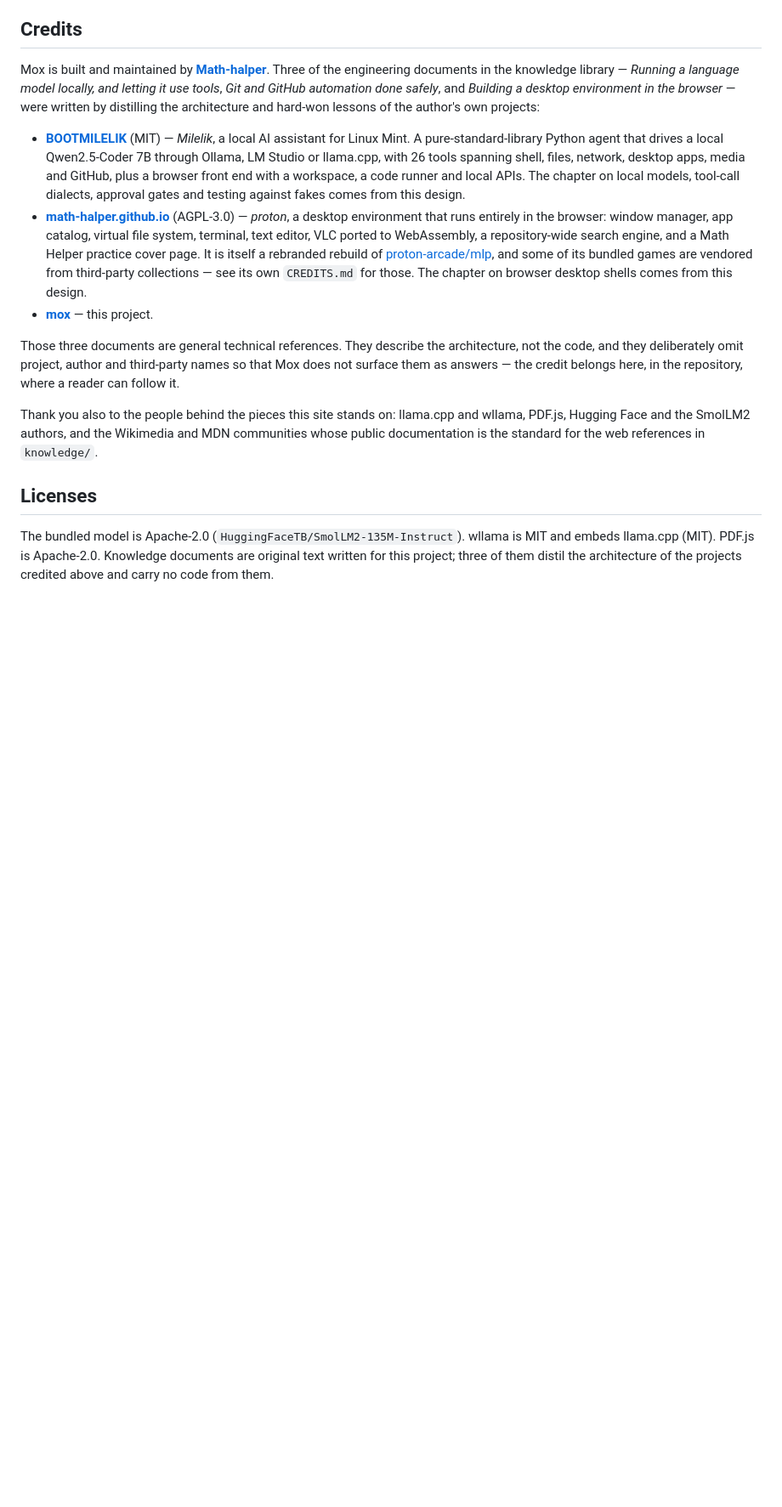
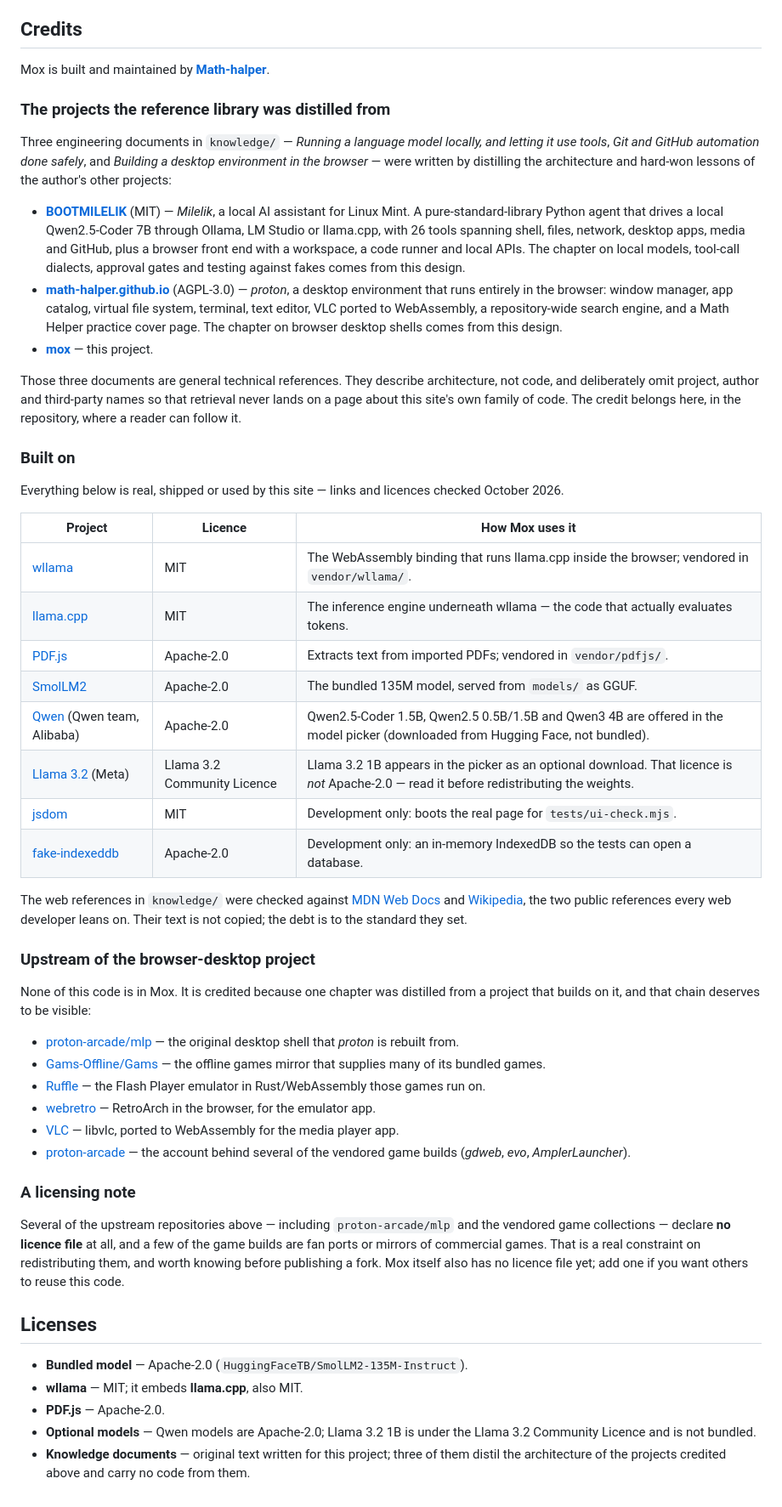
Before and after one commit to Math-halper/mox, a Markdown page: README.md, the part around the change. Shown at 85% size. GitHub-like rendering; blank space fills up the shorter version.

Commit message:
Credit every other project Mox stands on, not just the three references
The Credits section now has four parts, all links and licences checked
against the GitHub API in October 2026:

- The author's projects the three engineering chapters were distilled from
  (unchanged).
- Built on: wllama (MIT), llama.cpp (MIT), PDF.js (Apache-2.0), SmolLM2
  (Apache-2.0), Qwen (Apache-2.0), Llama 3.2 (Community Licence — flagged as
  not Apache-2.0), and the two dev-only test dependencies jsdom (MIT) and
  fake-indexeddb (Apache-2.0), each with how Mox uses it. Plus MDN and
  Wikipedia as the standard the web references were checked against.
- Upstream of the browser-desktop project: proton-arcade/mlp, Gams-Offline/
  Gams, Ruffle, webretro, VLC, and the proton-arcade account behind several
  vendored game builds — with an explicit note that none of that code is in
  Mox.
- A licensing note: several of those upstream repositories declare no licence
  at all, some game builds are fan ports of commercial games, and Mox itself
  still has no licence file.

The Licenses section now covers the optional Llama model, which is not
Apache-2.0 like the rest.

Co-authored-by: arena-agent <297053741+arena-agent@users.noreply.github.com>

```diff
--- a/README.md
+++ b/README.md
@@ -37,16 +37,54 @@ The page, model, and library are served from this repository. Questions, importe
 
 ## Credits
 
-Mox is built and maintained by **[Math-halper](https://github.com/Math-halper)**. Three of the engineering documents in the knowledge library — *Running a language model locally, and letting it use tools*, *Git and GitHub automation done safely*, and *Building a desktop environment in the browser* — were written by distilling the architecture and hard-won lessons of the author's own projects:
+Mox is built and maintained by **[Math-halper](https://github.com/Math-halper)**.
+
+### The projects the reference library was distilled from
+
+Three engineering documents in `knowledge/` — *Running a language model locally, and letting it use tools*, *Git and GitHub automation done safely*, and *Building a desktop environment in the browser* — were written by distilling the architecture and hard-won lessons of the author's other projects:
 
 - **[BOOTMILELIK](https://github.com/Math-halper/BOOTMILELIK)** (MIT) — *Milelik*, a local AI assistant for Linux Mint. A pure-standard-library Python agent that drives a local Qwen2.5-Coder 7B through Ollama, LM Studio or llama.cpp, with 26 tools spanning shell, files, network, desktop apps, media and GitHub, plus a browser front end with a workspace, a code runner and local APIs. The chapter on local models, tool-call dialects, approval gates and testing against fakes comes from this design.
-- **[math-halper.github.io](https://github.com/Math-halper/math-halper.github.io)** (AGPL-3.0) — *proton*, a desktop environment that runs entirely in the browser: window manager, app catalog, virtual file system, terminal, text editor, VLC ported to WebAssembly, a repository-wide search engine, and a Math Helper practice cover page. It is itself a rebranded rebuild of [proton-arcade/mlp](https://github.com/proton-arcade/mlp), and some of its bundled games are vendored from third-party collections — see its own `CREDITS.md` for those. The chapter on browser desktop shells comes from this design.
+- **[math-halper.github.io](https://github.com/Math-halper/math-halper.github.io)** (AGPL-3.0) — *proton*, a desktop environment that runs entirely in the browser: window manager, app catalog, virtual file system, terminal, text editor, VLC ported to WebAssembly, a repository-wide search engine, and a Math Helper practice cover page. The chapter on browser desktop shells comes from this design.
 - **[mox](https://github.com/Math-halper/mox)** — this project.
 
-Those three documents are general technical references. They describe the architecture, not the code, and they deliberately omit project, author and third-party names so that Mox does not surface them as answers — the credit belongs here, in the repository, where a reader can follow it.
+Those three documents are general technical references. They describe architecture, not code, and deliberately omit project, author and third-party names so that retrieval never lands on a page about this site's own family of code. The credit belongs here, in the repository, where a reader can follow it.
 
-Thank you also to the people behind the pieces this site stands on: llama.cpp and wllama, PDF.js, Hugging Face and the SmolLM2 authors, and the Wikimedia and MDN communities whose public documentation is the standard for the web references in `knowledge/`.
+### Built on
+
+Everything below is real, shipped or used by this site — links and licences checked October 2026.
+
+| Project | Licence | How Mox uses it |
+| --- | --- | --- |
+| [wllama](https://github.com/ngxson/wllama) | MIT | The WebAssembly binding that runs llama.cpp inside the browser; vendored in `vendor/wllama/`. |
+| [llama.cpp](https://github.com/ggml-org/llama.cpp) | MIT | The inference engine underneath wllama — the code that actually evaluates tokens. |
+| [PDF.js](https://github.com/mozilla/pdf.js) | Apache-2.0 | Extracts text from imported PDFs; vendored in `vendor/pdfjs/`. |
+| [SmolLM2](https://github.com/huggingface/smollm) | Apache-2.0 | The bundled 135M model, served from `models/` as GGUF. |
+| [Qwen](https://github.com/QwenLM/Qwen2.5-Coder) (Qwen team, Alibaba) | Apache-2.0 | Qwen2.5-Coder 1.5B, Qwen2.5 0.5B/1.5B and Qwen3 4B are offered in the model picker (downloaded from Hugging Face, not bundled). |
+| [Llama 3.2](https://github.com/meta-llama/llama-models) (Meta) | Llama 3.2 Community Licence | Llama 3.2 1B appears in the picker as an optional download. That licence is *not* Apache-2.0 — read it before redistributing the weights. |
+| [jsdom](https://github.com/jsdom/jsdom) | MIT | Development only: boots the real page for `tests/ui-check.mjs`. |
+| [fake-indexeddb](https://github.com/dumbmatter/fakeIndexedDB) | Apache-2.0 | Development only: an in-memory IndexedDB so the tests can open a database. |
+
+The web references in `knowledge/` were checked against [MDN Web Docs](https://developer.mozilla.org/) and [Wikipedia](https://www.wikipedia.org/), the two public references every web developer leans on. Their text is not copied; the debt is to the standard they set.
+
+### Upstream of the browser-desktop project
+
+None of this code is in Mox. It is credited because one chapter was distilled from a project that builds on it, and that chain deserves to be visible:
+
+- [proton-arcade/mlp](https://github.com/proton-arcade/mlp) — the original desktop shell that *proton* is rebuilt from.
+- [Gams-Offline/Gams](https://github.com/Gams-Offline/Gams) — the offline games mirror that supplies many of its bundled games.
+- [Ruffle](https://github.com/ruffle-rs/ruffle) — the Flash Player emulator in Rust/WebAssembly those games run on.
+- [webretro](https://github.com/BinBashBanana/webretro) — RetroArch in the browser, for the emulator app.
+- [VLC](https://github.com/videolan/vlc) — libvlc, ported to WebAssembly for the media player app.
+- [proton-arcade](https://github.com/proton-arcade) — the account behind several of the vendored game builds (*gdweb*, *evo*, *AmplerLauncher*).
+
+### A licensing note
+
+Several of the upstream repositories above — including `proton-arcade/mlp` and the vendored game collections — declare **no licence file** at all, and a few of the game builds are fan ports or mirrors of commercial games. That is a real constraint on redistributing them, and worth knowing before publishing a fork. Mox itself also has no licence file yet; add one if you want others to reuse this code.
 
 ## Licenses
 
-The bundled model is Apache-2.0 (`HuggingFaceTB/SmolLM2-135M-Instruct`). wllama is MIT and embeds llama.cpp (MIT). PDF.js is Apache-2.0. Knowledge documents are original text written for this project; three of them distil the architecture of the projects credited above and carry no code from them.
+- **Bundled model** — Apache-2.0 (`HuggingFaceTB/SmolLM2-135M-Instruct`).
+- **wllama** — MIT; it embeds **llama.cpp**, also MIT.
+- **PDF.js** — Apache-2.0.
+- **Optional models** — Qwen models are Apache-2.0; Llama 3.2 1B is under the Llama 3.2 Community Licence and is not bundled.
+- **Knowledge documents** — original text written for this project; three of them distil the architecture of the projects credited above and carry no code from them.
```
Also changed, not shown: knowledge/README.md (+3 -1 lines).
